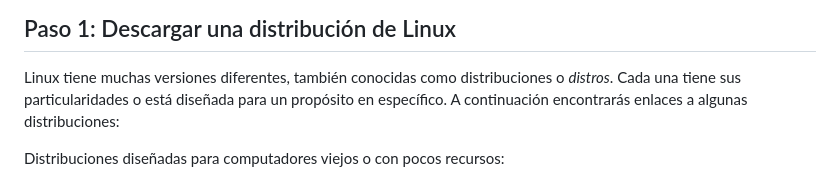
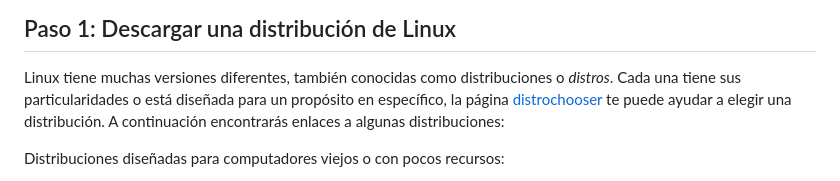
Before and after one commit to Biologia-Computacional/Biologia-Computacional.github.io, a Markdown page: posts/2023/instalación-linux.md, the part around the change. Rendered like a GitHub page.

Commit message:
Añadir distrochooser

```diff
--- a/posts/2023/instalación-linux.md
+++ b/posts/2023/instalación-linux.md
@@ -33,8 +33,9 @@ seguridad para prevenir inconvenientes.
 
 Linux tiene muchas versiones diferentes, también conocidas como
 distribuciones o *distros*. Cada una tiene sus particularidades o está
-diseñada para un propósito en específico. A continuación encontrarás enlaces
-a algunas distribuciones:
+diseñada para un propósito en específico, la página
+[distrochooser](https://distrochooser.de/es) te puede ayudar a elegir una
+distribución. A continuación encontrarás enlaces a algunas distribuciones:
 
 Distribuciones diseñadas para computadores viejos o con pocos recursos:
 
```
